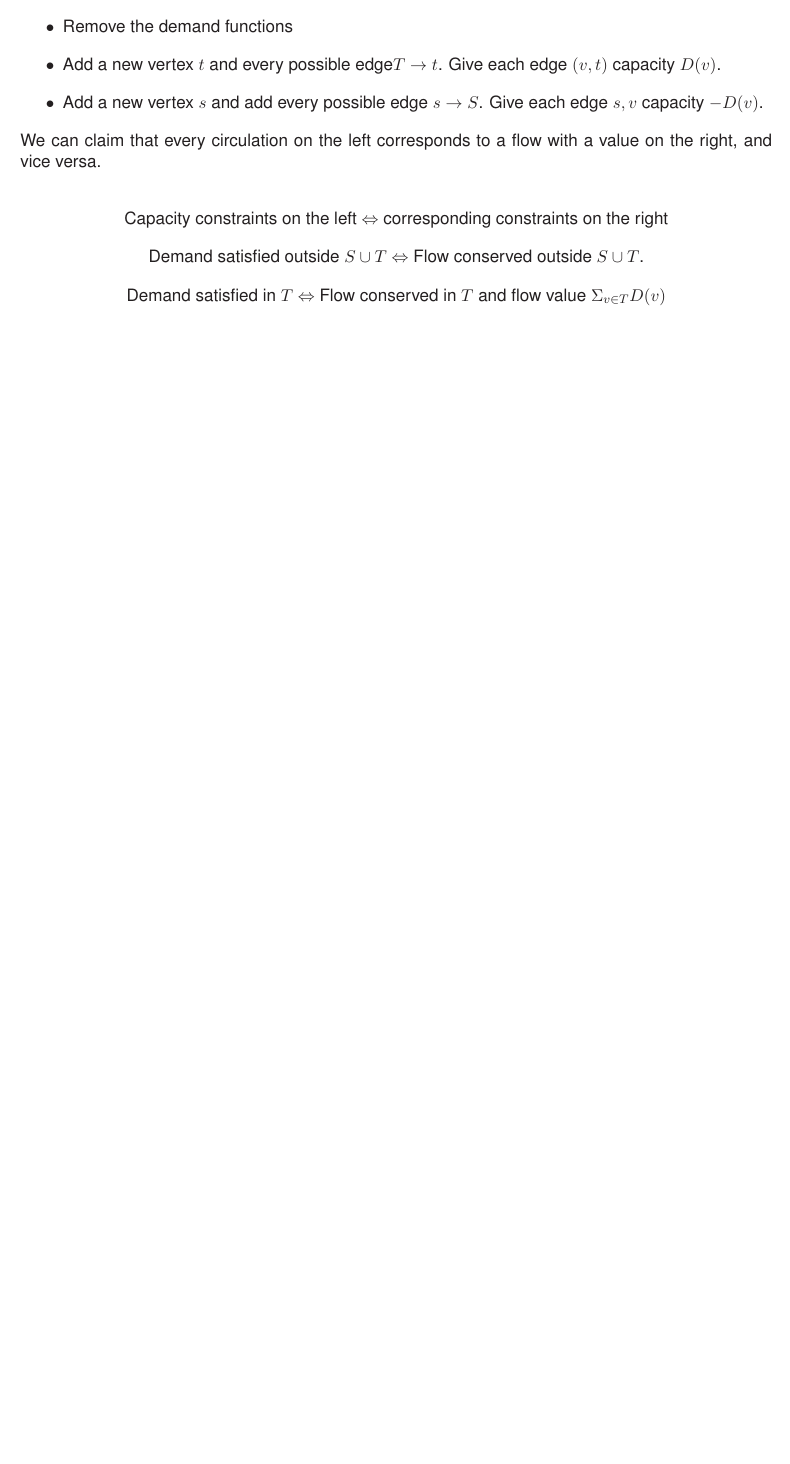
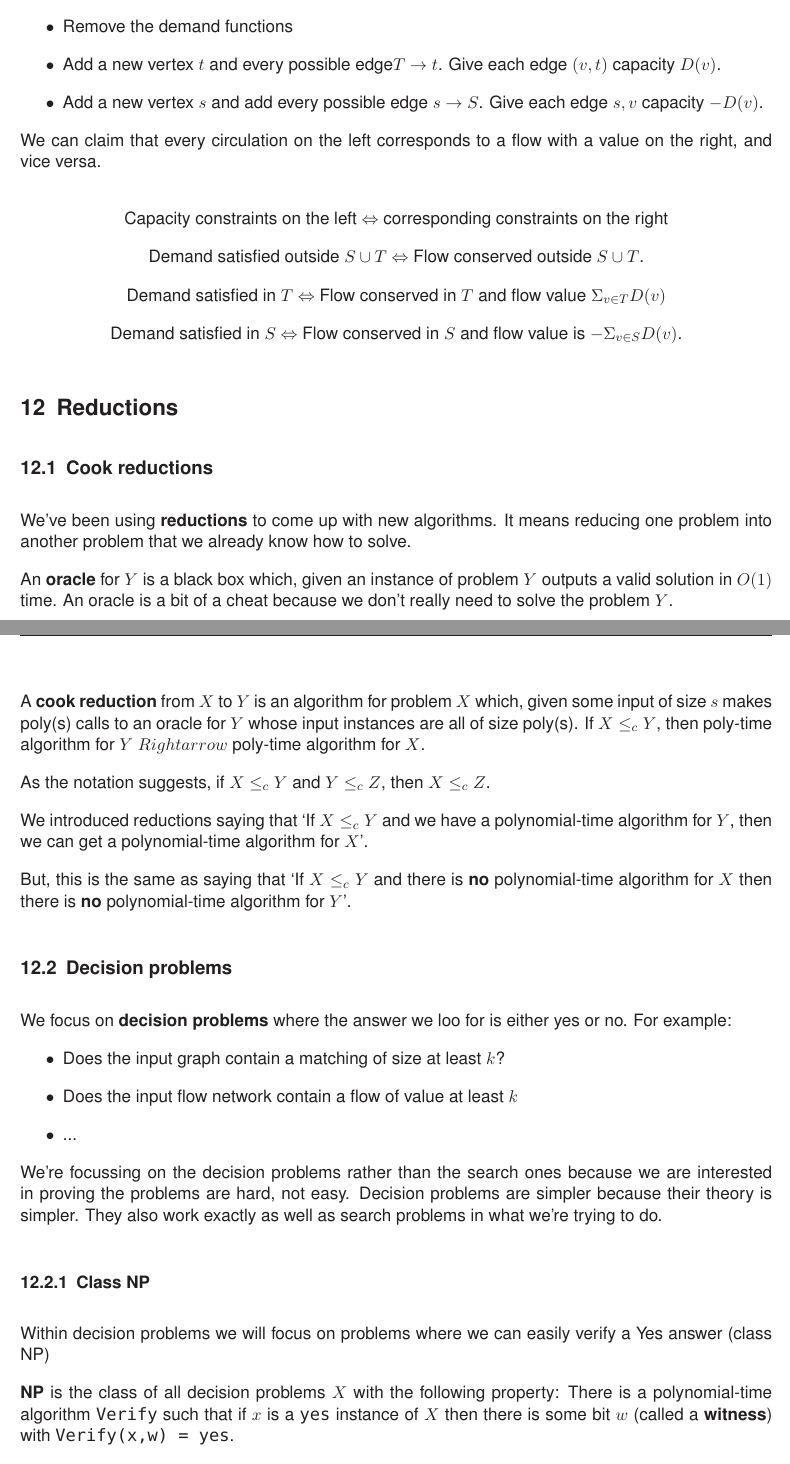
Before and after one commit to joshfelm/formal-notes, a LaTeX document (year-2/data-structures-and-algorithms/data-structs-and-algs.tex): part of page 31 of 31 before the commit and two parts of pages 31 and 32 of 33 after it, the two joined at a grey line, cut so that both start at the same text, the shorter picture padded with empty space. The pictures show the PDF file year-2/data-structures-and-algorithms/data-structs-and-algs.pdf that the author committed with the source.

Commit message:
Updated dsa notes

```diff
--- a/year-2/data-structures-and-algorithms/data-structs-and-algs.tex
+++ b/year-2/data-structures-and-algorithms/data-structs-and-algs.tex
@@ -1790,5 +1790,61 @@ a value on the right, and vice versa.
 
     Demand satisfied in $T \Leftrightarrow$ Flow conserved in $T$ and flow
     value $\Sigma_{v \in T} D(v)$
+
+    Demand satisfied in $S \Leftrightarrow$ Flow conserved in $S$ and flow
+    value is $-\Sigma_{v \in S} D(v)$.
 \end{center}
 
+\section{Reductions}%
+\label{sec:Reductions}
+
+\subsection{Cook reductions}%
+\label{sub:cook-reductions}
+We've been using \textbf{reductions} to come up with new algorithms. It
+means reducing one problem into another problem that we already know how
+to solve.
+
+An \textbf{oracle} for $Y$ is a black box which, given an instance of
+problem $Y$ outputs a valid solution in $O(1)$ time. An oracle is a bit of
+a cheat because we don't really need to solve the problem $Y$.
+
+A \textbf{cook reduction} from $X$ to $Y$ is an algorithm for problem $X$
+which, given some input of size $s$ makes poly(s) calls to an oracle for $Y$
+whose input instances are all of size poly(s). If $X \le_c Y$, then
+poly-time algorithm for $Y$ $Rightarrow$ poly-time algorithm for $X$.
+
+As the notation suggests, if $X \le_c Y$ and $Y \le_c Z$, then $X \le_c
+Z$.
+
+We introduced reductions saying that `If $X \le_c Y$ and we have a
+polynomial-time algorithm for $Y$, then we can get a polynomial-time
+algorithm for $X$'.
+
+But, this is the same as saying that `If $X \le_c Y$ and there is
+\textbf{no} polynomial-time algorithm for $X$ then there is \textbf{no}
+polynomial-time algorithm for $Y$'.
+
+\subsection{Decision problems}%
+\label{sub:decision-problems}
+We focus on \textbf{decision problems} where the answer we loo for is
+either yes or no. For example:
+\begin{itemize}
+    \item Does the input graph contain a matching of size at least $k$?
+    \item Does the input flow network contain a flow of value at least $k$
+    \item ...
+\end{itemize}
+
+We're focussing on the decision problems rather than the search ones
+because we are interested in proving the problems are hard, not easy.
+Decision problems are simpler because their theory is simpler. They also
+work exactly as well as search problems in what we're trying to do.
+
+\subsubsection{Class NP}%
+\label{ssub:class-np}
+Within decision problems we will focus on problems where we can easily
+verify a Yes answer (class NP)
+
+\textbf{NP} is the class of all decision problems $X$ with the following
+property: There is a polynomial-time algorithm \texttt{Verify} such that
+if $x$ is a \texttt{yes} instance of $X$ then there is some bit $w$ (called
+a \textbf{witness}) with \texttt{Verify(x,w) = yes}.
@@ -1794,0 +1856,3 @@ a value on the right, and vice versa.
+\label{ssub:key-props-np}
+The definition of \textbf{NP} is asymmetric and does not include problems
+where we can easily verify \texttt{no} answers but not \texttt{yes}
@@ -1794,0 +1865 @@ a value on the right, and vice versa.
+solution.
```
Also changed, not shown: year-2/data-structures-and-algorithms/data-structs-and-algs.pdf, year-2/data-structures-and-algorithms/data-structs-and-algs.tex (43 more changed lines).
